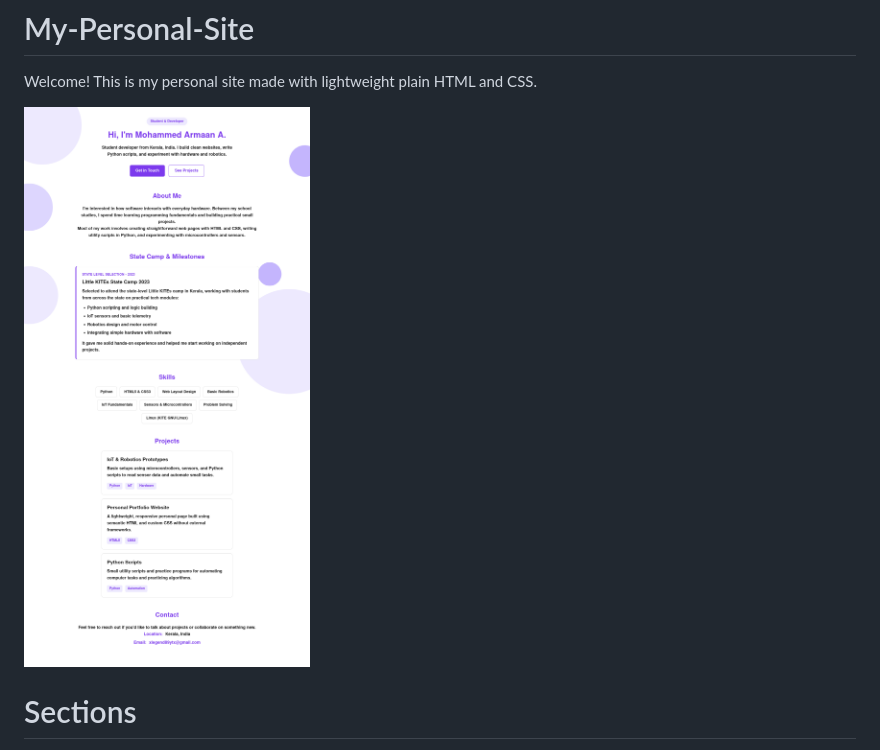
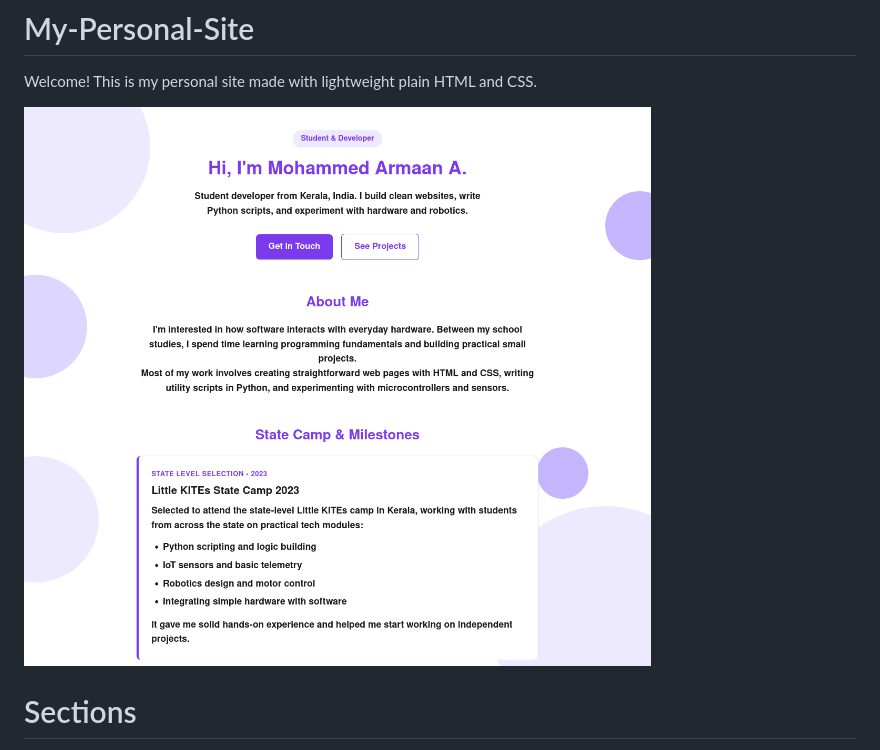
Before and after one commit to X-Lxg3nd-89/My-Personal-Site, a Markdown page: README.md, the part around the change. Rendered like a GitHub page; pictures changed too: image-1.png (added).

Commit message:
Auto-save commit

```diff
--- a/README.md
+++ b/README.md
@@ -2,7 +2,7 @@
 
 Welcome! This is my personal site made with lightweight plain HTML and CSS.
 
-![alt text](image.png)
+![alt text](image-1.png)
 
 # Sections
 
```
